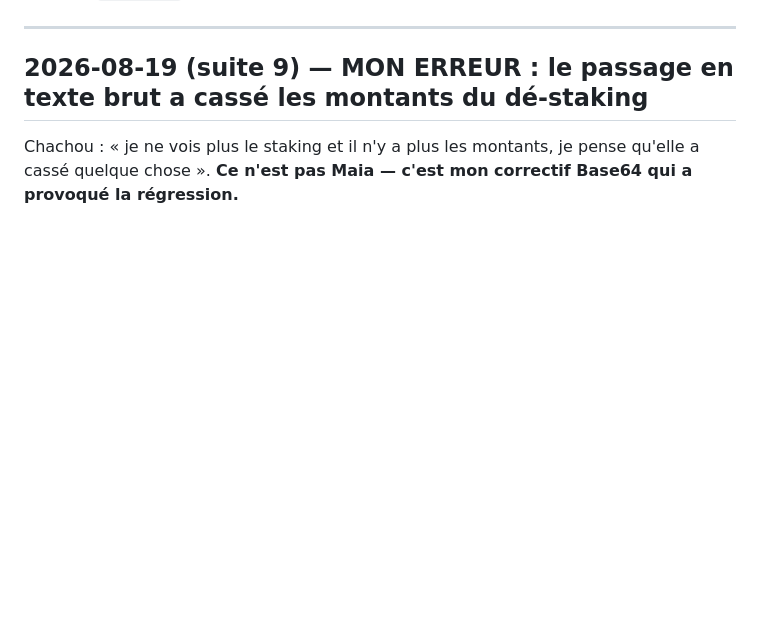
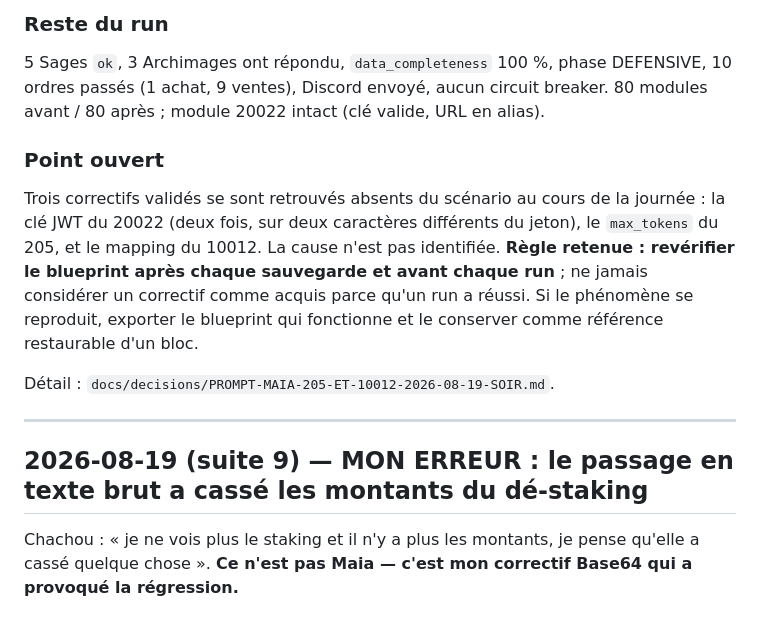
Before and after one commit to chachou8106-blip/opus-2050-dashboard, a Markdown page: docs/CHANGELOG.md, the part around one of its changes. Drawn GitHub-style; blank space fills up the shorter version.

```diff
--- a/docs/CHANGELOG.md
+++ b/docs/CHANGELOG.md
@@ -8,3 +59,19 @@ Format : `AAAA-MM-JJ` — **Sujet** — quoi + pourquoi + où.
+### Reste du run
+
+5 Sages `ok`, 3 Archimages ont répondu, `data_completeness` 100 %, phase DEFENSIVE,
+10 ordres passés (1 achat, 9 ventes), Discord envoyé, aucun circuit breaker.
+80 modules avant / 80 après ; module 20022 intact (clé valide, URL en alias).
+
+### Point ouvert
+
+Trois correctifs validés se sont retrouvés absents du scénario au cours de la journée : la clé JWT du
+20022 (deux fois, sur deux caractères différents du jeton), le `max_tokens` du 205, et le mapping du
+10012. La cause n'est pas identifiée. **Règle retenue : revérifier le blueprint après chaque
+sauvegarde et avant chaque run** ; ne jamais considérer un correctif comme acquis parce qu'un run a
+réussi. Si le phénomène se reproduit, exporter le blueprint qui fonctionne et le conserver comme
+référence restaurable d'un bloc.
+
+Détail : `docs/decisions/PROMPT-MAIA-205-ET-10012-2026-08-19-SOIR.md`.
 
 ---
 
```
Also changed, not shown: other parts of docs/CHANGELOG.md (+51 -0 lines).
